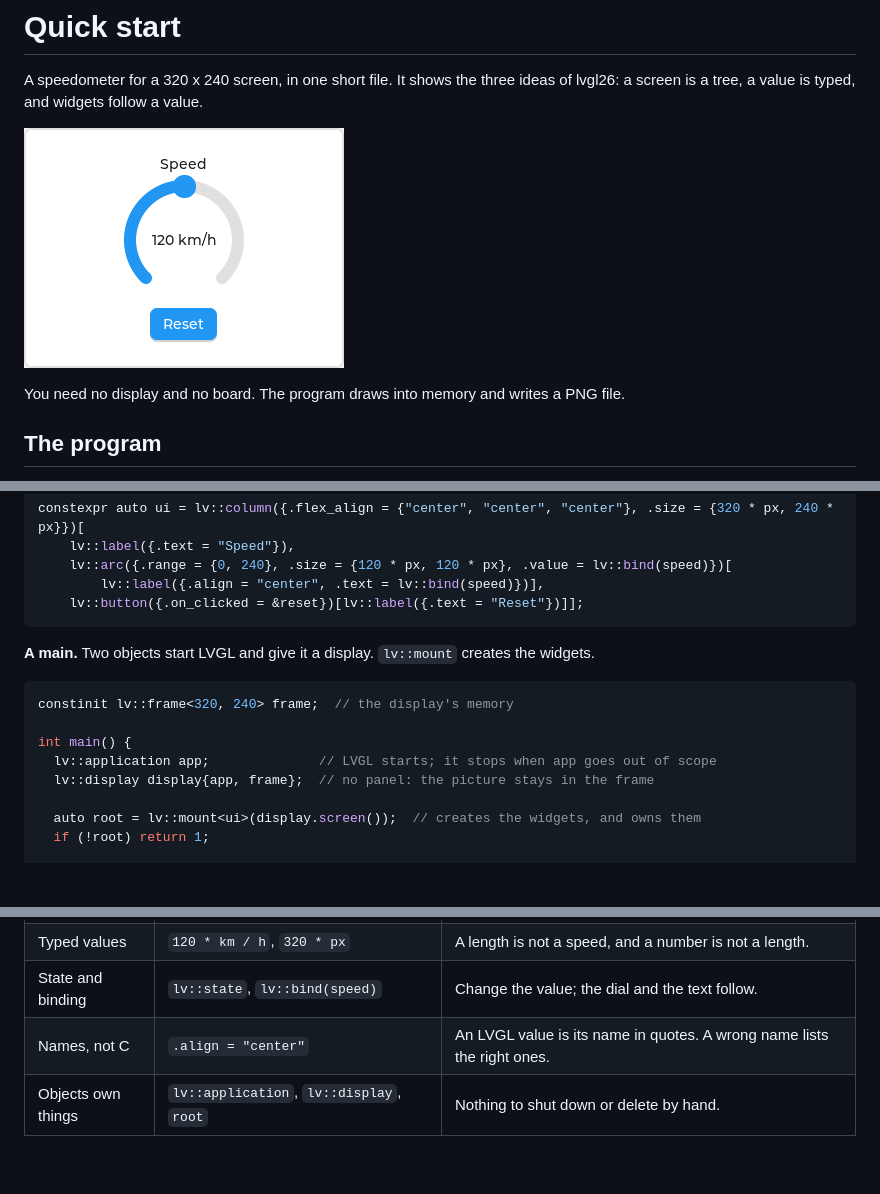
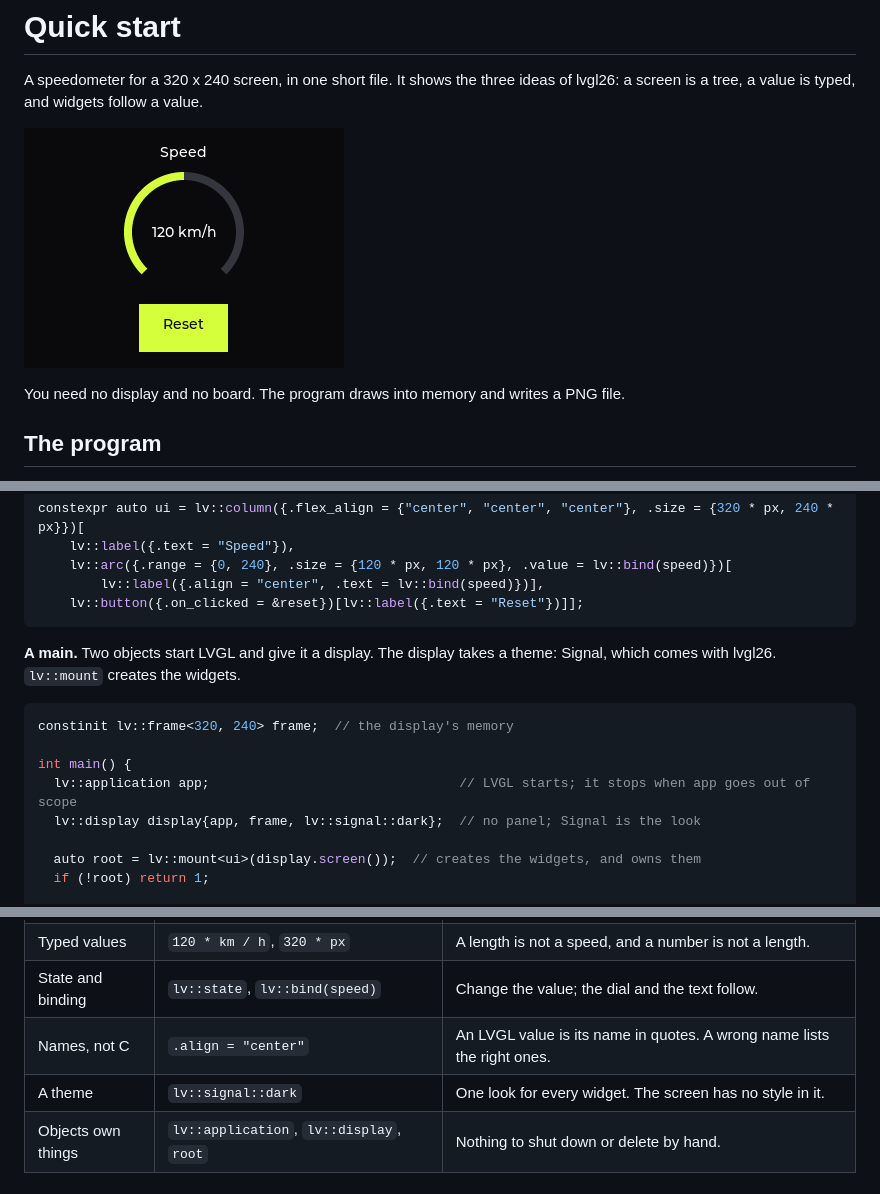
Before and after one commit to filipsajdak/lvgl26, a Markdown page: docs/quick-start.md, 3 parts joined by grey strips. Rendered like a GitHub page; pictures changed too: docs/media/quick-start.png; blank space fills up the shorter version.

````diff
--- a/docs/quick-start.md
+++ b/docs/quick-start.md
@@ -30,15 +30,15 @@ constexpr auto ui = lv::column({.flex_align = {"center", "center", "center"}, .s
     lv::button({.on_clicked = &reset})[lv::label({.text = "Reset"})]];
 ```
 
-**A main.** Two objects start LVGL and give it a display. `lv::mount` creates the widgets.
+**A main.** Two objects start LVGL and give it a display. The display takes a theme: Signal, which comes with lvgl26. `lv::mount` creates the widgets.
 
 <!-- snippet: examples/quick_start/main.cpp main -->
 ```cpp
 constinit lv::frame<320, 240> frame;  // the display's memory
 
 int main() {
-  lv::application app;              // LVGL starts; it stops when app goes out of scope
-  lv::display display{app, frame};  // no panel: the picture stays in the frame
+  lv::application app;                                // LVGL starts; it stops when app goes out of scope
+  lv::display display{app, frame, lv::signal::dark};  // no panel; Signal is the look
 
   auto root = lv::mount<ui>(display.screen());  // creates the widgets, and owns them
   if (!root) return 1;
@@ -102,6 +103,7 @@ In the container, leave the two `-D` options out. The first build takes a minute
 | Typed values | `120 * km / h`, `320 * px` | A length is not a speed, and a number is not a length. |
 | State and binding | `lv::state`, `lv::bind(speed)` | Change the value; the dial and the text follow. |
 | Names, not C | `.align = "center"` | An LVGL value is its name in quotes. A wrong name lists the right ones. |
+| A theme | `lv::signal::dark` | One look for every widget. The screen has no style in it. |
 | Objects own things | `lv::application`, `lv::display`, `root` | Nothing to shut down or delete by hand. |
 
 ## Try a mistake
````
Also changed, not shown: other parts of docs/quick-start.md (+2 -0 lines), 1 other file.
